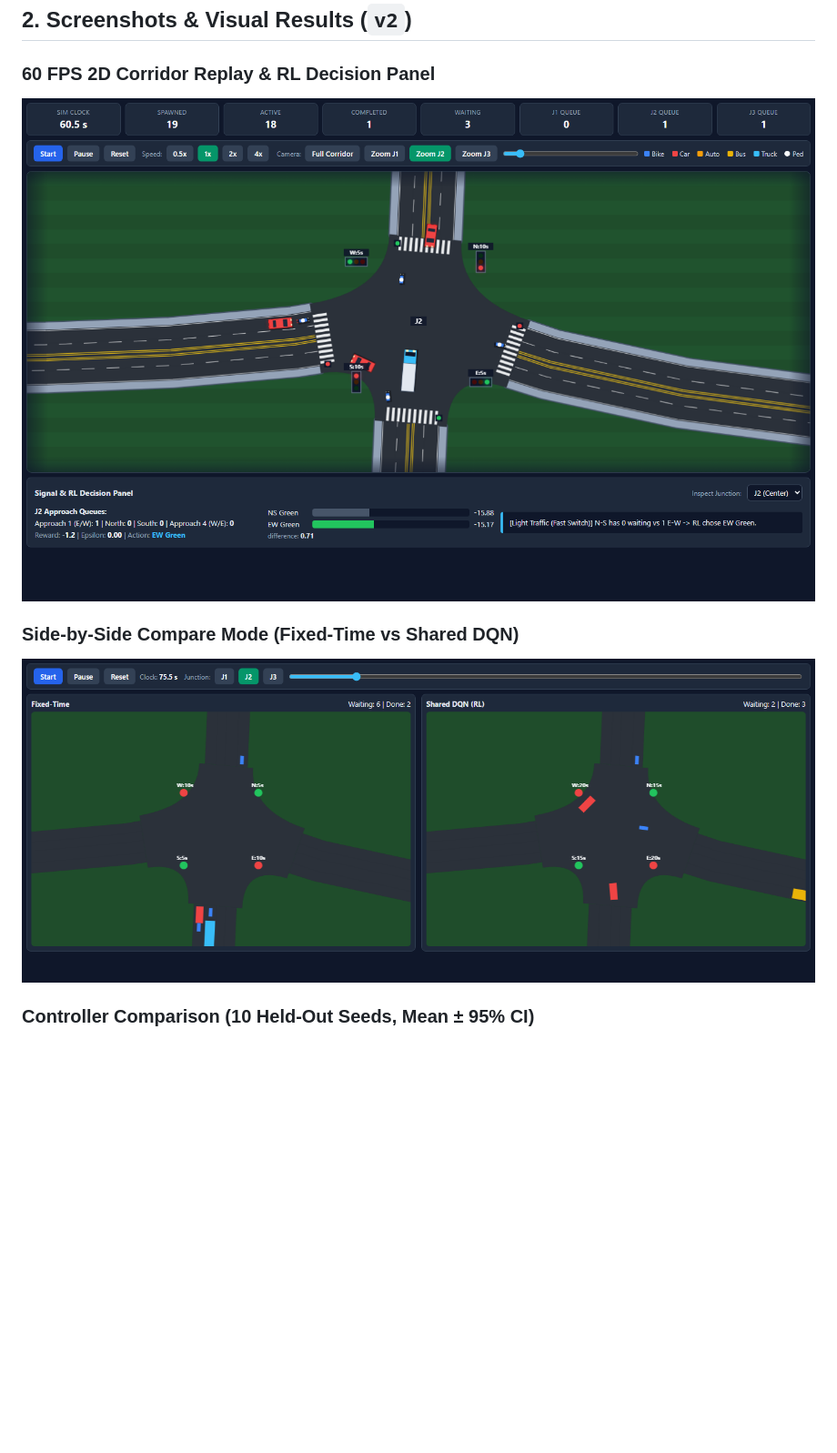
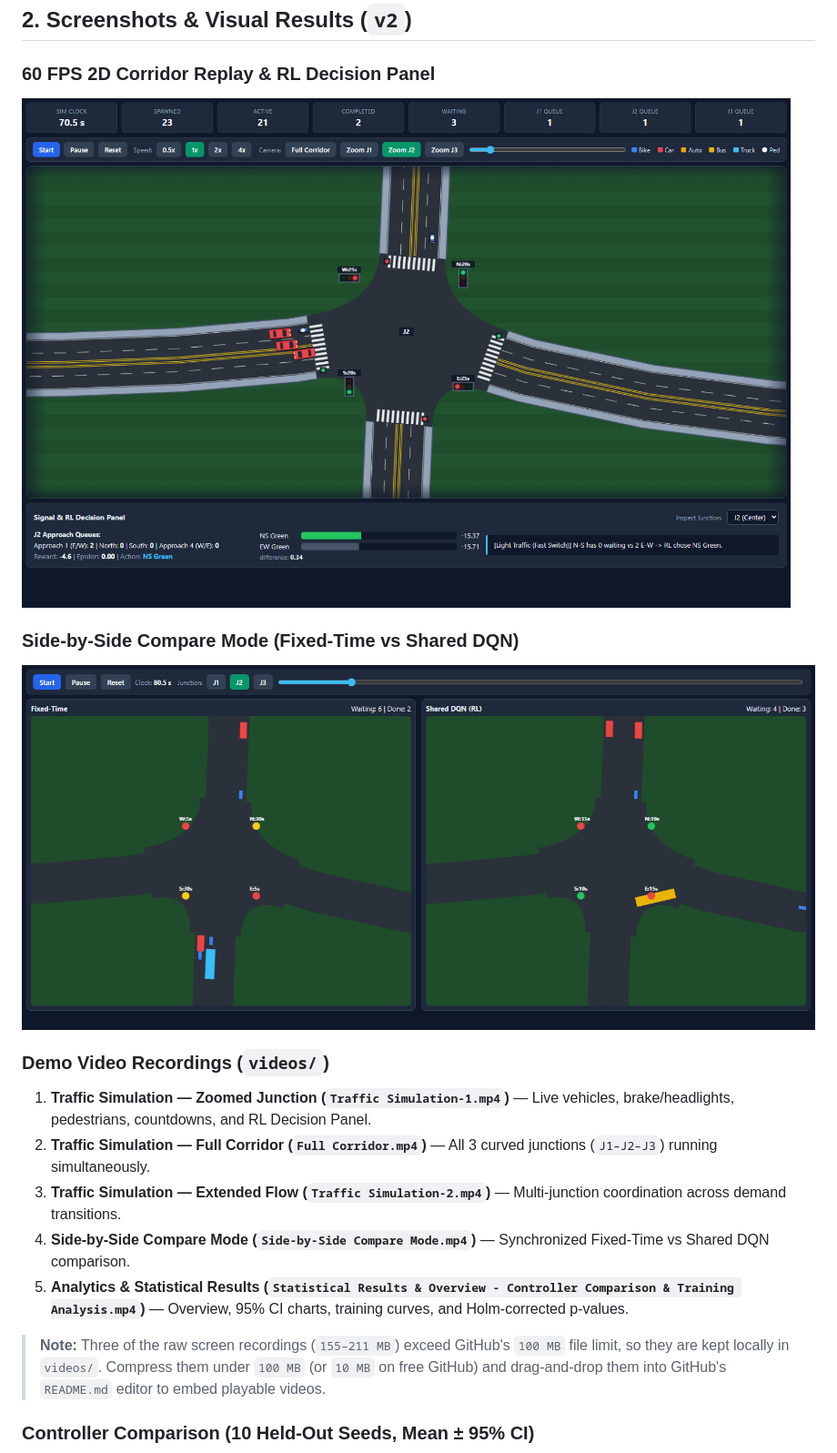
Before and after one commit to Aditya-err/Intelligent-Traffic-Signal-Controller, a Markdown page: README.md, the part around the change. Shown at 91% size. Drawn GitHub-style; pictures changed too: v2/docs/images/v2_corridor_replay.png, v2/docs/images/v2_side_by_side_compare.png; blank space fills up the shorter version.

Commit message:
Update larger replay/compare screenshots and document 5 demo videos in README

```diff
--- a/README.md
+++ b/README.md
@@ -24,6 +24,15 @@ This project trains a **Deep Q-Network (DQN)** agent to observe live queues and
 
 ### Side-by-Side Compare Mode (Fixed-Time vs Shared DQN)
 ![v2 Side-by-Side Compare](v2/docs/images/v2_side_by_side_compare.png)
+
+### Demo Video Recordings (`videos/`)
+1. **Traffic Simulation — Zoomed Junction (`Traffic Simulation-1.mp4`)** — Live vehicles, brake/headlights, pedestrians, countdowns, and RL Decision Panel.
+2. **Traffic Simulation — Full Corridor (`Full Corridor.mp4`)** — All 3 curved junctions (`J1–J2–J3`) running simultaneously.
+3. **Traffic Simulation — Extended Flow (`Traffic Simulation-2.mp4`)** — Multi-junction coordination across demand transitions.
+4. **Side-by-Side Compare Mode (`Side-by-Side Compare Mode.mp4`)** — Synchronized Fixed-Time vs Shared DQN comparison.
+5. **Analytics & Statistical Results (`Statistical Results & Overview - Controller Comparison & Training Analysis.mp4`)** — Overview, 95% CI charts, training curves, and Holm-corrected p-values.
+
+> **Note:** Three of the raw screen recordings (`155–211 MB`) exceed GitHub's `100 MB` file limit, so they are kept locally in `videos/`. Compress them under `100 MB` (or `10 MB` on free GitHub) and drag-and-drop them into GitHub's `README.md` editor to embed playable videos.
 
 ### Controller Comparison (10 Held-Out Seeds, Mean ± 95% CI)
 ![v2 Controller Comparison](v2/docs/images/v2_controller_comparison.png)
```
Also changed, not shown: 1 other file.
